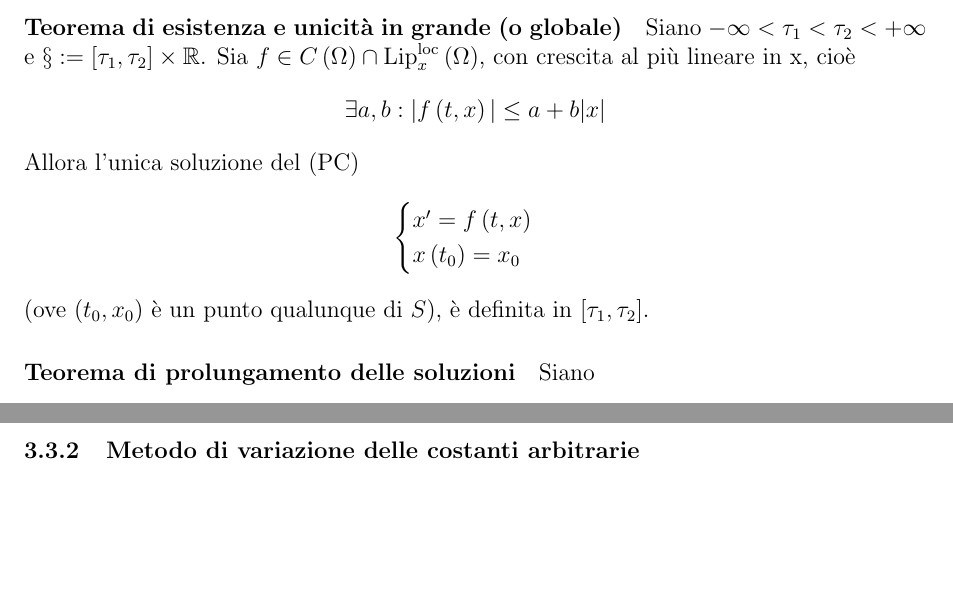
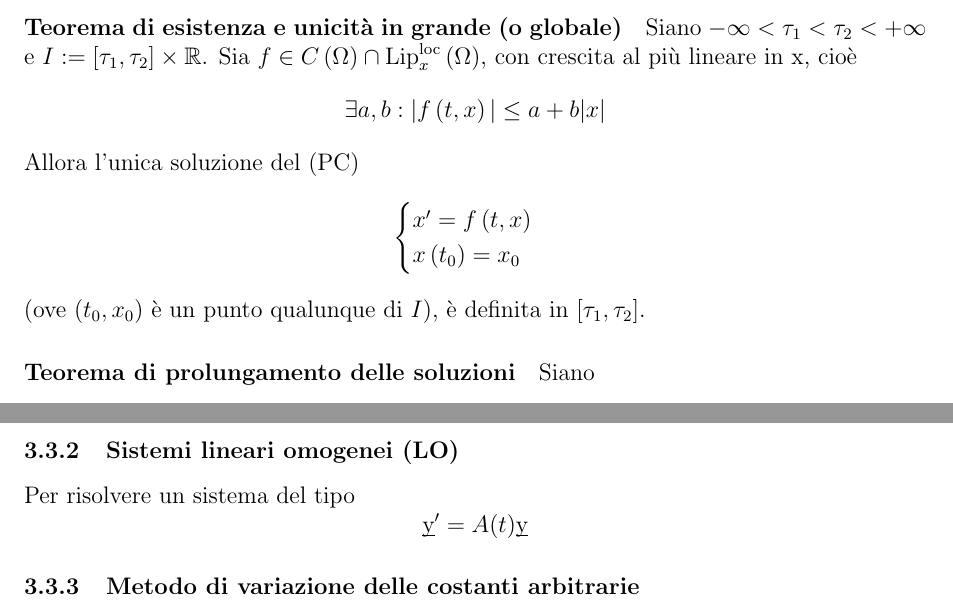
Before and after one commit to ruphy/analisiII, a LaTeX document (secondo-compitino.tex): two parts of pages 13 and 16 of 22, joined at a grey line, cut so that both start at the same text, the shorter picture padded with empty space. Compiled offline with pdfLaTeX.

Commit message:
fix more more more
Signed-off-by: Riccardo Iaconelli <riccardo@kde.org>

```diff
--- a/secondo-compitino.tex
+++ b/secondo-compitino.tex
@@ -302,11 +302,11 @@ Se $f \in \cont \left(\Omega\right) \cap \text{Lip}^{\text{loc}}_x\left(\Omega\r
 Ricorda: una funzione di classe $\cont^n$ con $ n \geq 1 $ è localmente lipschitziana.
 
 \paragraph{Teorema di esistenza e unicità in grande (o globale)}
-Siano $-\infty < \tau_1 < \tau_2 < +\infty$ e $\S:=\left[\tau_1,\tau_2\right]\times\mathbb{R}$. Sia $f \in C\left(\Omega\right) \cap \text{Lip}^{\text{loc}}_x\left(\Omega\right)$, con crescita al più lineare in x, cioè
+Siano $-\infty < \tau_1 < \tau_2 < +\infty$ e $I:=\left[\tau_1,\tau_2\right]\times\mathbb{R}$. Sia $f \in C\left(\Omega\right) \cap \text{Lip}^{\text{loc}}_x\left(\Omega\right)$, con crescita al più lineare in x, cioè
 $$\exists a,b: |f \left(t,x\right)|\leq a + b|x|$$
 Allora l'unica soluzione del (PC)
 $$\begin{cases} x'=f\left(t,x\right) \\ x\left(t_0\right)=x_0 \end{cases}$$
-(ove $\left(t_0,x_0\right)$ è un punto qualunque di $S$), è definita in $\left[\tau_1,\tau_2\right]$.
+(ove $\left(t_0,x_0\right)$ è un punto qualunque di $I$), è definita in $\left[\tau_1,\tau_2\right]$.
 
 \paragraph{Teorema di prolungamento delle soluzioni}
 
@@ -397,6 +397,11 @@ In generale, risolvere (integrare) un'equazione differenziale consiste principal
 
 \subsubsection{Grafici delle soluzioni}
 todo marco
+
+\subsubsection{Sistemi lineari omogenei (LO)}
+Per risolvere un sistema del tipo
+$$\underbar{y}'=A(t)\underbar{y}$$
+
 \subsubsection{Metodo di variazione delle costanti arbitrarie}
 Questo metodo (alternativo, e un pochino più semplice) viene utilizzato se conosciamo un sistema fondamentale di soluzioni di un (LO), e cerchiamo almeno una soluzione di un (LNO).
 Siano $\phi_1,...,\phi_n$ soluzioni di un (LO) $y'= A(t)y$, e sia $W(t)$ la corrispondente matrice wronskiana.
```
Also changed, not shown: secondo-compitino.tex (2 more changed lines).
